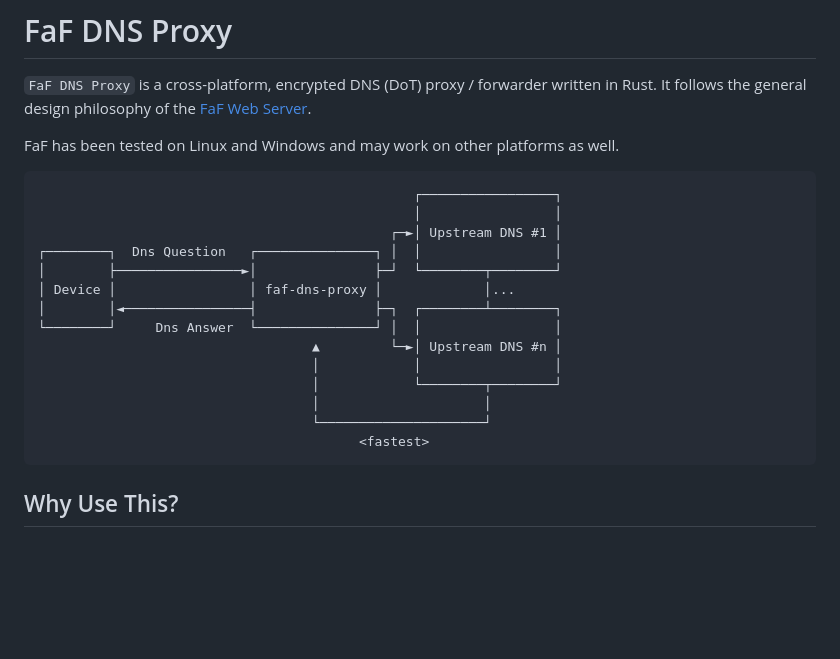
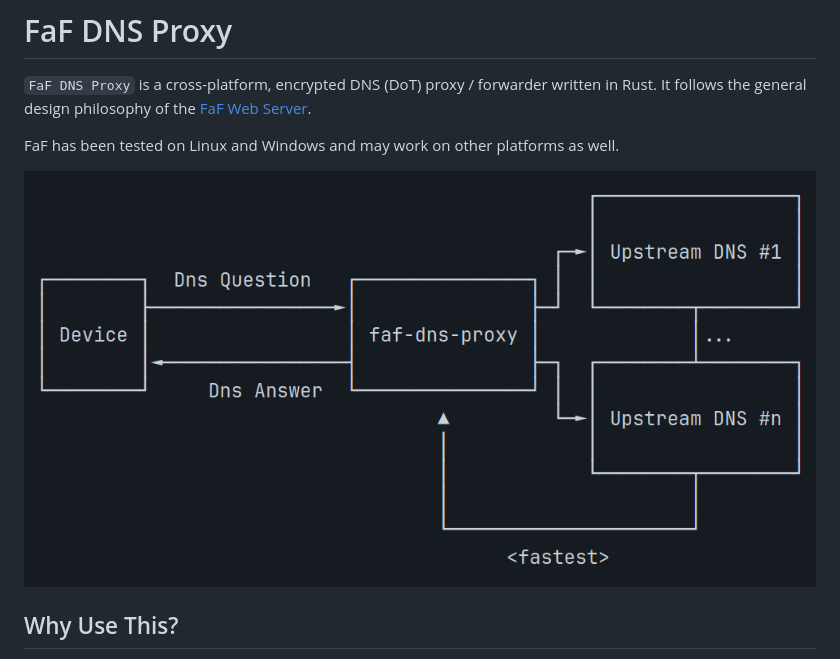
Before and after one commit to errantmind/faf-dns-proxy, a Markdown page: README.md, the part around the change. GitHub-like rendering; pictures changed too: diagram.png (added); blank space fills up the shorter version.

Commit message:
diagram updated

````diff
--- a/README.md
+++ b/README.md
@@ -4,22 +4,7 @@
 
 FaF has been tested on Linux and Windows and may work on other platforms as well.
 
-```
-                                                ┌─────────────────┐
-                                                │                 │
-                                             ┌─►│ Upstream DNS #1 │
-┌────────┐  Dns Question   ┌───────────────┐ │  │                 │
-│        ├────────────────►│               ├─┘  └────────┬────────┘
-│ Device │                 │ faf-dns-proxy │             │...
-│        │◄────────────────┤               ├─┐  ┌────────┴────────┐
-└────────┘     Dns Answer  └───────────────┘ │  │                 │
-                                   ▲         └─►│ Upstream DNS #n │
-                                   │            │                 │
-                                   │            └────────┬────────┘
-                                   │                     │
-                                   └─────────────────────┘
-                                         <fastest>
-```
+![](diagram.png)
 
 ## Why Use This?
 
````
